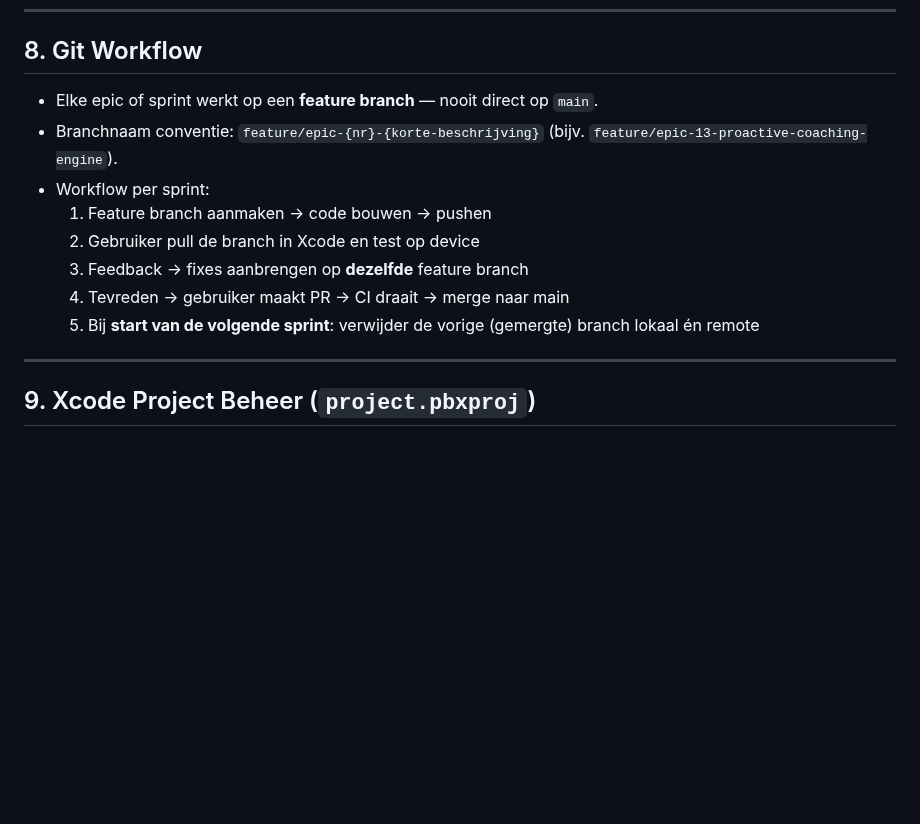
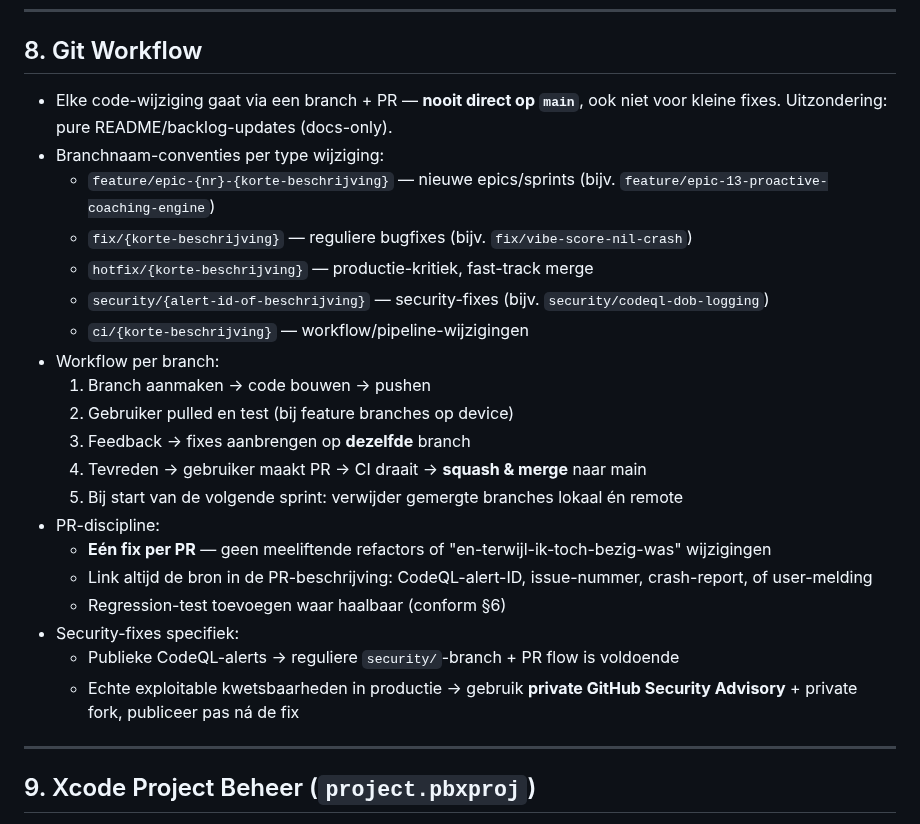
Before and after one commit to markclausing/vibecoach, a Markdown page: CLAUDE.md, the part around the change. Drawn GitHub-style; blank space fills up the shorter version.

Commit message:
docs: breid git workflow §8 uit met branch-conventies voor fix/hotfix/security/ci en PR-discipline

```diff
--- a/CLAUDE.md
+++ b/CLAUDE.md
@@ -76,14 +76,26 @@ Lees dit bij elke sessie als basis voor alle beslissingen.
 
 ## 8. Git Workflow
 
-- Elke epic of sprint werkt op een **feature branch** — nooit direct op `main`.
-- Branchnaam conventie: `feature/epic-{nr}-{korte-beschrijving}` (bijv. `feature/epic-13-proactive-coaching-engine`).
-- Workflow per sprint:
-  1. Feature branch aanmaken → code bouwen → pushen
-  2. Gebruiker pull de branch in Xcode en test op device
-  3. Feedback → fixes aanbrengen op **dezelfde** feature branch
-  4. Tevreden → gebruiker maakt PR → CI draait → merge naar main
-  5. Bij **start van de volgende sprint**: verwijder de vorige (gemergte) branch lokaal én remote
+- Elke code-wijziging gaat via een branch + PR — **nooit direct op `main`**, ook niet voor kleine fixes. Uitzondering: pure README/backlog-updates (docs-only).
+- Branchnaam-conventies per type wijziging:
+  - `feature/epic-{nr}-{korte-beschrijving}` — nieuwe epics/sprints (bijv. `feature/epic-13-proactive-coaching-engine`)
+  - `fix/{korte-beschrijving}` — reguliere bugfixes (bijv. `fix/vibe-score-nil-crash`)
+  - `hotfix/{korte-beschrijving}` — productie-kritiek, fast-track merge
+  - `security/{alert-id-of-beschrijving}` — security-fixes (bijv. `security/codeql-dob-logging`)
+  - `ci/{korte-beschrijving}` — workflow/pipeline-wijzigingen
+- Workflow per branch:
+  1. Branch aanmaken → code bouwen → pushen
+  2. Gebruiker pulled en test (bij feature branches op device)
+  3. Feedback → fixes aanbrengen op **dezelfde** branch
+  4. Tevreden → gebruiker maakt PR → CI draait → **squash & merge** naar main
+  5. Bij start van de volgende sprint: verwijder gemergte branches lokaal én remote
+- PR-discipline:
+  - **Eén fix per PR** — geen meeliftende refactors of "en-terwijl-ik-toch-bezig-was" wijzigingen
+  - Link altijd de bron in de PR-beschrijving: CodeQL-alert-ID, issue-nummer, crash-report, of user-melding
+  - Regression-test toevoegen waar haalbaar (conform §6)
+- Security-fixes specifiek:
+  - Publieke CodeQL-alerts → reguliere `security/`-branch + PR flow is voldoende
+  - Echte exploitable kwetsbaarheden in productie → gebruik **private GitHub Security Advisory** + private fork, publiceer pas ná de fix
 
 ---
 
```
